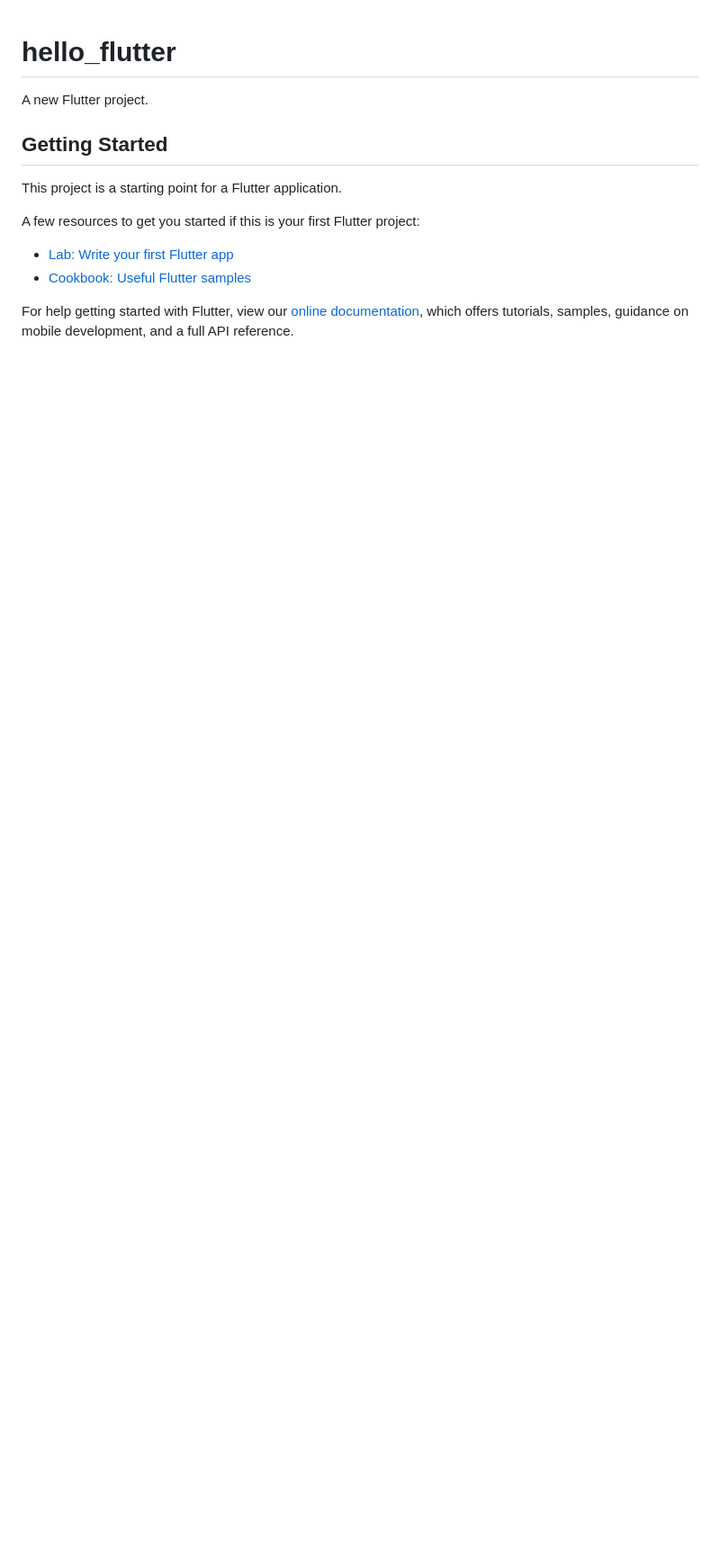
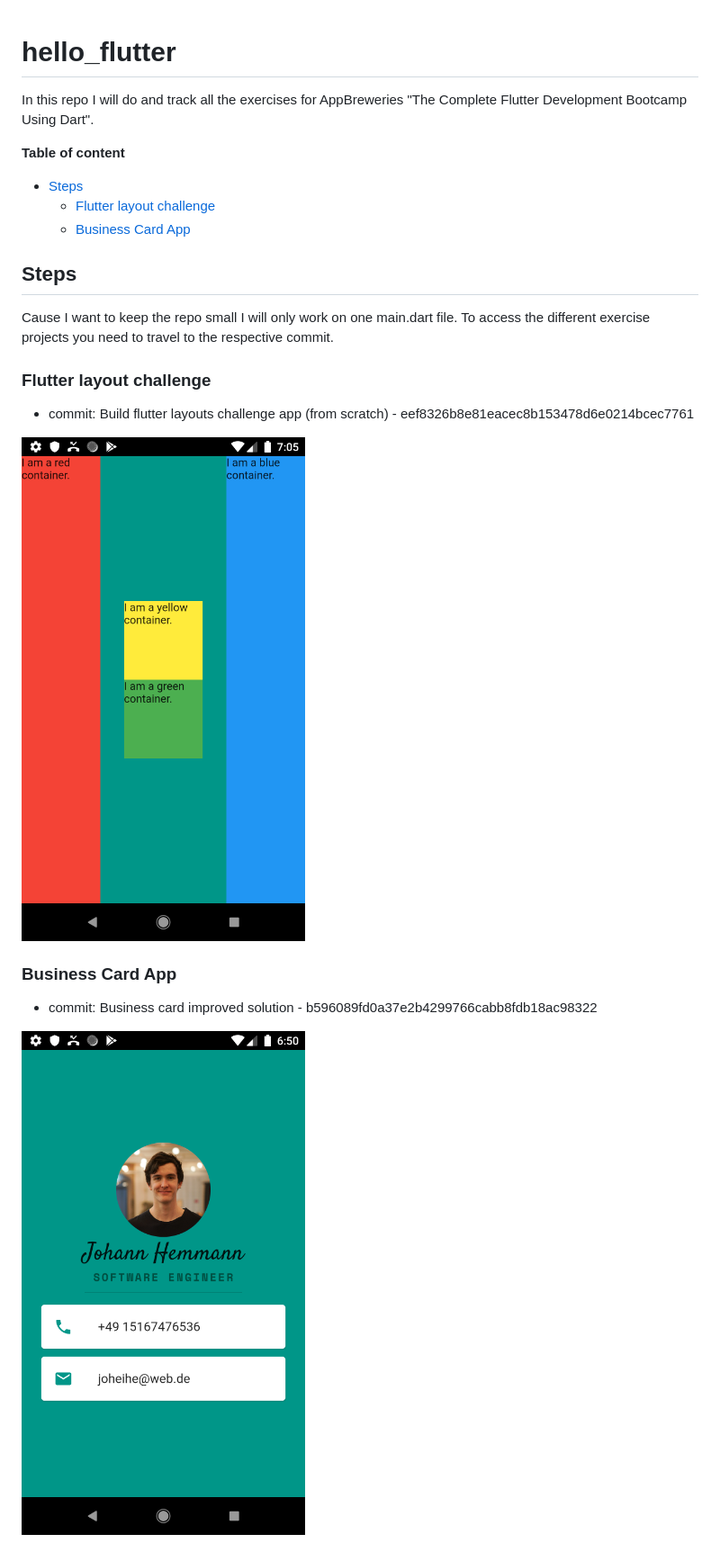
Before and after one commit to Urhengulas/hello_flutter, a Markdown page: README.md, the part around the change. Shown: that part at 90% size. GitHub-like rendering; pictures changed too: img/flutter_business_card.png (added), img/layout_challenge.png (added); blank space fills up the shorter version.

Commit message:
Adapt README

```diff
--- a/README.md
+++ b/README.md
@@ -1,16 +1,21 @@
 # hello_flutter
 
-A new Flutter project.
+In this repo I will do and track all the exercises for AppBreweries "The Complete Flutter Development Bootcamp Using Dart".
 
-## Getting Started
+**Table of content**
+- [Steps](#steps)
+  - [Flutter layout challenge](#flutter-layout-challenge)
+  - [Business Card App](#business-card-app)
 
-This project is a starting point for a Flutter application.
+## Steps
+Cause I want to keep the repo small I will only work on one main.dart file. To access the different exercise projects you need to travel to the respective commit.
 
-A few resources to get you started if this is your first Flutter project:
+### Flutter layout challenge
+- commit: Build flutter layouts challenge app (from scratch) - eef8326b8e81eacec8b153478d6e0214bcec7761
 
-- [Lab: Write your first Flutter app](https://flutter.dev/docs/get-started/codelab)
-- [Cookbook: Useful Flutter samples](https://flutter.dev/docs/cookbook)
+![layout challenge](img/layout_challenge.png)
 
-For help getting started with Flutter, view our
-[online documentation](https://flutter.dev/docs), which offers tutorials,
-samples, guidance on mobile development, and a full API reference.
+### Business Card App
+- commit: Business card improved solution - b596089fd0a37e2b4299766cabb8fdb18ac98322
+
+![business card app](img/flutter_business_card.png)
```
